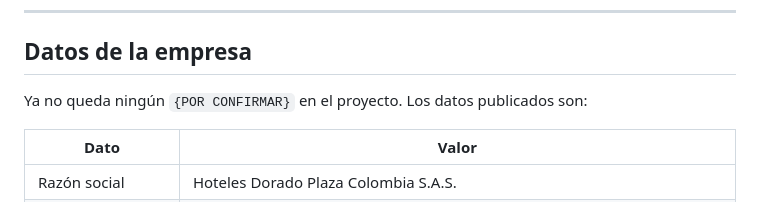
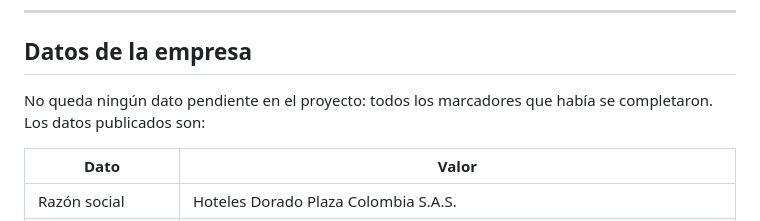
Before and after one commit to Ejecutiva-Comercial/convertidor-dorado-plaza, a Markdown page: README.md, the part around the change. GitHub-like rendering.

Commit message:
Evita un falso positivo al buscar datos pendientes en el README
La frase decia que no quedaba ningun marcador pendiente, pero contenia
el propio texto del marcador, asi que salia en la busqueda. Reformulada
para que buscar el marcador en el proyecto siga siendo una comprobacion
fiable, igual que se hizo en styles.css.

Co-Authored-By: Claude Opus 5 <noreply@anthropic.com>

```diff
--- a/README.md
+++ b/README.md
@@ -238,7 +238,8 @@ Si algún día se quiere abrir al público, hay que deshacer los tres puntos de
 
 ## Datos de la empresa
 
-Ya no queda ningún `{POR CONFIRMAR}` en el proyecto. Los datos publicados son:
+No queda ningún dato pendiente en el proyecto: todos los marcadores que había se completaron.
+Los datos publicados son:
 
 | Dato | Valor |
 |---|---|
```
